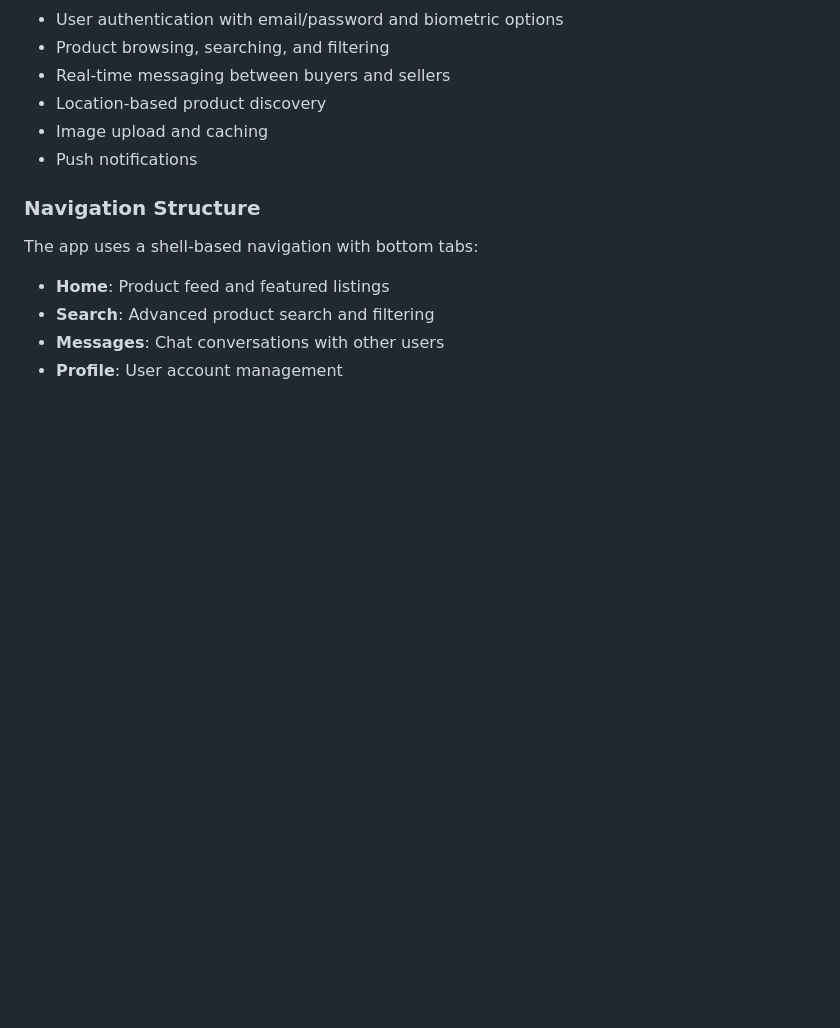
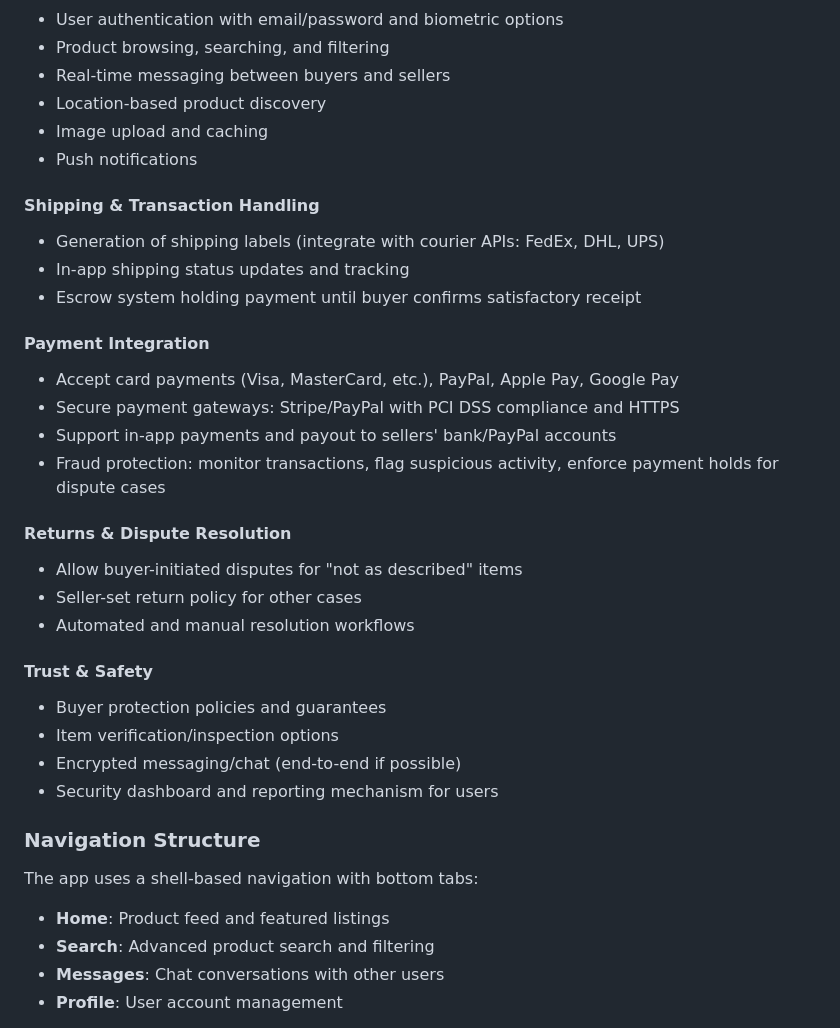
Before and after one commit to kadelite/secondhand_marketplace, a Markdown page: WARP.md, the part around the change. Drawn GitHub-style; blank space fills up the shorter version.

Commit message:
Update WARP.md with shipping, payment, returns, and trust & safety features

```diff
--- a/WARP.md
+++ b/WARP.md
@@ -64,6 +64,28 @@ The project follows Clean Architecture with three main layers:
 - Image upload and caching
 - Push notifications
 
+#### Shipping & Transaction Handling
+- Generation of shipping labels (integrate with courier APIs: FedEx, DHL, UPS)
+- In-app shipping status updates and tracking
+- Escrow system holding payment until buyer confirms satisfactory receipt
+
+#### Payment Integration
+- Accept card payments (Visa, MasterCard, etc.), PayPal, Apple Pay, Google Pay
+- Secure payment gateways: Stripe/PayPal with PCI DSS compliance and HTTPS
+- Support in-app payments and payout to sellers' bank/PayPal accounts
+- Fraud protection: monitor transactions, flag suspicious activity, enforce payment holds for dispute cases
+
+#### Returns & Dispute Resolution
+- Allow buyer-initiated disputes for "not as described" items
+- Seller-set return policy for other cases
+- Automated and manual resolution workflows
+
+#### Trust & Safety
+- Buyer protection policies and guarantees
+- Item verification/inspection options
+- Encrypted messaging/chat (end-to-end if possible)
+- Security dashboard and reporting mechanism for users
+
 ### Navigation Structure
 The app uses a shell-based navigation with bottom tabs:
 - **Home**: Product feed and featured listings
```
